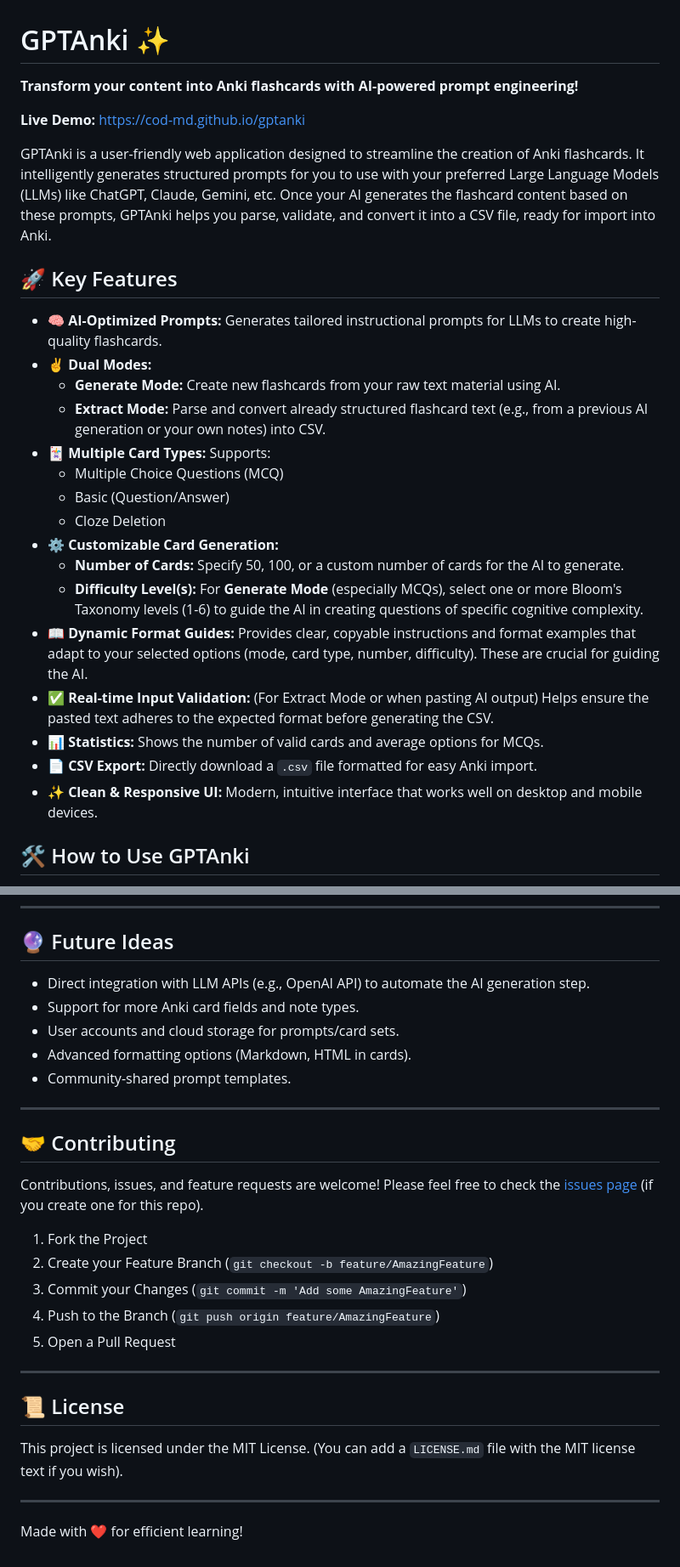
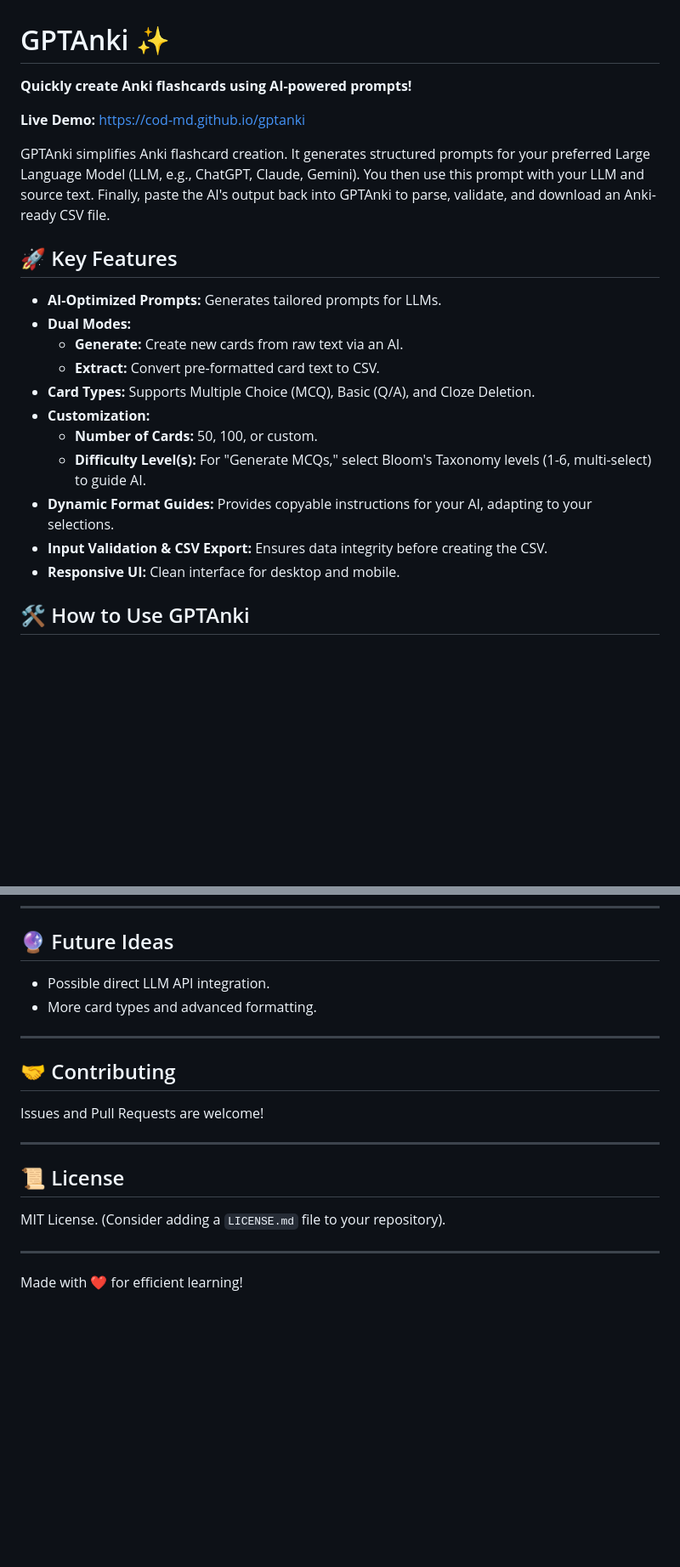
Before and after one commit to cod-md/gptanki, a Markdown page: README.md, 2 parts joined by grey strips. Shown at 85% size. Drawn GitHub-style; blank space fills up the shorter version.

```diff
--- a/README.md
+++ b/README.md
@@ -1,29 +1,24 @@
 # GPTAnki ✨
 
-**Transform your content into Anki flashcards with AI-powered prompt engineering!**
+**Quickly create Anki flashcards using AI-powered prompts!**
 
 **Live Demo:** [https://cod-md.github.io/gptanki](https://cod-md.github.io/gptanki)
 
-GPTAnki is a user-friendly web application designed to streamline the creation of Anki flashcards. It intelligently generates structured prompts for you to use with your preferred Large Language Models (LLMs) like ChatGPT, Claude, Gemini, etc. Once your AI generates the flashcard content based on these prompts, GPTAnki helps you parse, validate, and convert it into a CSV file, ready for import into Anki.
+GPTAnki simplifies Anki flashcard creation. It generates structured prompts for your preferred Large Language Model (LLM, e.g., ChatGPT, Claude, Gemini). You then use this prompt with your LLM and source text. Finally, paste the AI's output back into GPTAnki to parse, validate, and download an Anki-ready CSV file.
 
 ## 🚀 Key Features
 
-* **🧠 AI-Optimized Prompts:** Generates tailored instructional prompts for LLMs to create high-quality flashcards.
-* **✌️ Dual Modes:**
-    * **Generate Mode:** Create new flashcards from your raw text material using AI.
-    * **Extract Mode:** Parse and convert already structured flashcard text (e.g., from a previous AI generation or your own notes) into CSV.
-* **🃏 Multiple Card Types:** Supports:
-    * Multiple Choice Questions (MCQ)
-    * Basic (Question/Answer)
-    * Cloze Deletion
-* **⚙️ Customizable Card Generation:**
-    * **Number of Cards:** Specify 50, 100, or a custom number of cards for the AI to generate.
-    * **Difficulty Level(s):** For **Generate Mode** (especially MCQs), select one or more Bloom's Taxonomy levels (1-6) to guide the AI in creating questions of specific cognitive complexity.
-* **📖 Dynamic Format Guides:** Provides clear, copyable instructions and format examples that adapt to your selected options (mode, card type, number, difficulty). These are crucial for guiding the AI.
-* **✅ Real-time Input Validation:** (For Extract Mode or when pasting AI output) Helps ensure the pasted text adheres to the expected format before generating the CSV.
-* **📊 Statistics:** Shows the number of valid cards and average options for MCQs.
-* **📄 CSV Export:** Directly download a `.csv` file formatted for easy Anki import.
-* **✨ Clean & Responsive UI:** Modern, intuitive interface that works well on desktop and mobile devices.
+* **AI-Optimized Prompts:** Generates tailored prompts for LLMs.
+* **Dual Modes:**
+    * **Generate:** Create new cards from raw text via an AI.
+    * **Extract:** Convert pre-formatted card text to CSV.
+* **Card Types:** Supports Multiple Choice (MCQ), Basic (Q/A), and Cloze Deletion.
+* **Customization:**
+    * **Number of Cards:** 50, 100, or custom.
+    * **Difficulty Level(s):** For "Generate MCQs," select Bloom's Taxonomy levels (1-6, multi-select) to guide AI.
+* **Dynamic Format Guides:** Provides copyable instructions for your AI, adapting to your selections.
+* **Input Validation & CSV Export:** Ensures data integrity before creating the CSV.
+* **Responsive UI:** Clean interface for desktop and mobile.
 
 ## 🛠️ How to Use GPTAnki
 
@@ -126,29 +70,20 @@ It also includes strict formatting rules and examples for the AI to follow, such
 
 ## 🔮 Future Ideas
 
-* Direct integration with LLM APIs (e.g., OpenAI API) to automate the AI generation step.
-* Support for more Anki card fields and note types.
-* User accounts and cloud storage for prompts/card sets.
-* Advanced formatting options (Markdown, HTML in cards).
-* Community-shared prompt templates.
+* Possible direct LLM API integration.
+* More card types and advanced formatting.
 
 ---
 
 ## 🤝 Contributing
 
-Contributions, issues, and feature requests are welcome! Please feel free to check the [issues page](https://github.com/cod-md/gptanki/issues) (if you create one for this repo).
-
-1.  Fork the Project
-2.  Create your Feature Branch (`git checkout -b feature/AmazingFeature`)
-3.  Commit your Changes (`git commit -m 'Add some AmazingFeature'`)
-4.  Push to the Branch (`git push origin feature/AmazingFeature`)
-5.  Open a Pull Request
+Issues and Pull Requests are welcome!
 
 ---
 
 ## 📜 License
 
-This project is licensed under the MIT License. (You can add a `LICENSE.md` file with the MIT license text if you wish).
+MIT License. (Consider adding a `LICENSE.md` file to your repository).
 
 ---
 
```
Also changed, not shown: other parts of README.md (+28 -79 lines).
